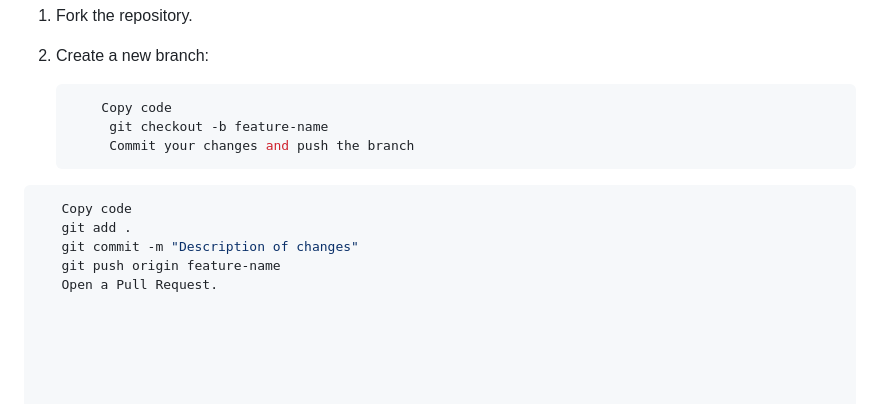
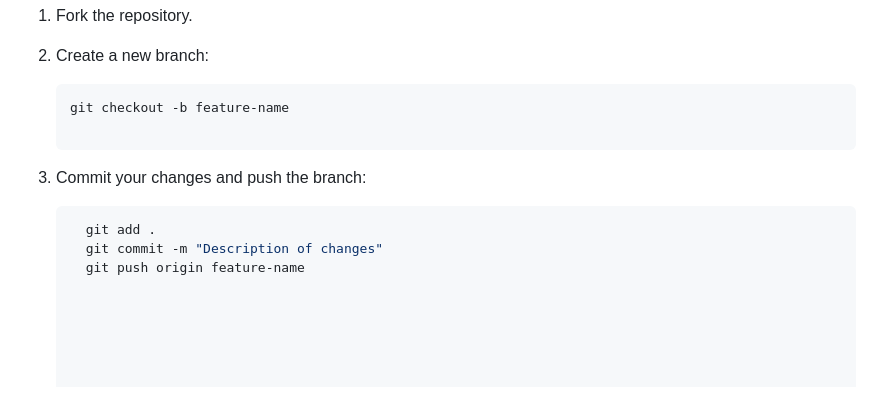
Before and after one commit to Skaveza/Linear_Regression_Model, a Markdown page: README.md, the part around the change. GitHub-like rendering.

````diff
--- a/README.md
+++ b/README.md
@@ -112,12 +112,11 @@ We welcome contributions to improve the app. To contribute:
 2. Create a new branch:
 
    ```bash
-       Copy code
-        git checkout -b feature-name
-        Commit your changes and push the branch
-  ```bash
-     Copy code
+   git checkout -b feature-name
+
+3. Commit your changes and push the branch:
+
+   ```bash
      git add .
      git commit -m "Description of changes"
      git push origin feature-name
-     Open a Pull Request.
````
